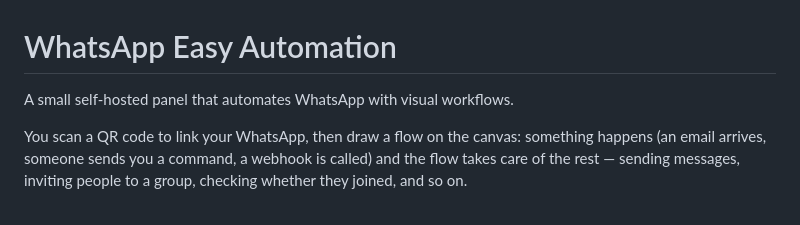
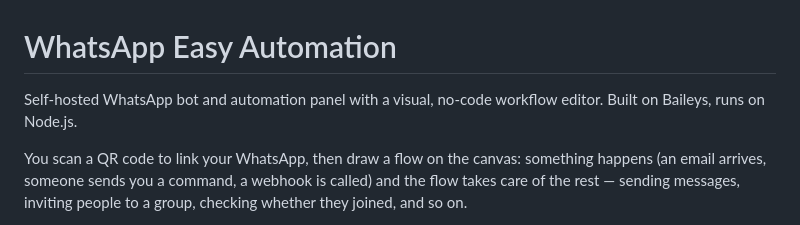
Before and after one commit to qiyascc/whatsapp-easy-automation, a Markdown page: README.md, the part around the change. GitHub-like rendering.

Commit message:
Clarify what the project is in the readme intro

```diff
--- a/README.md
+++ b/README.md
@@ -1,6 +1,6 @@
 # WhatsApp Easy Automation
 
-A small self-hosted panel that automates WhatsApp with visual workflows.
+Self-hosted WhatsApp bot and automation panel with a visual, no-code workflow editor. Built on Baileys, runs on Node.js.
 
 You scan a QR code to link your WhatsApp, then draw a flow on the canvas: something happens (an email arrives, someone sends you a command, a webhook is called) and the flow takes care of the rest — sending messages, inviting people to a group, checking whether they joined, and so on.
 
```
